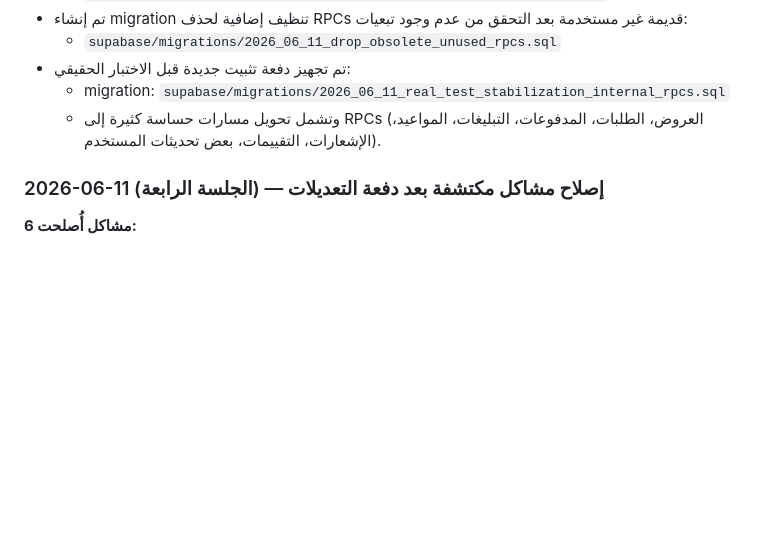
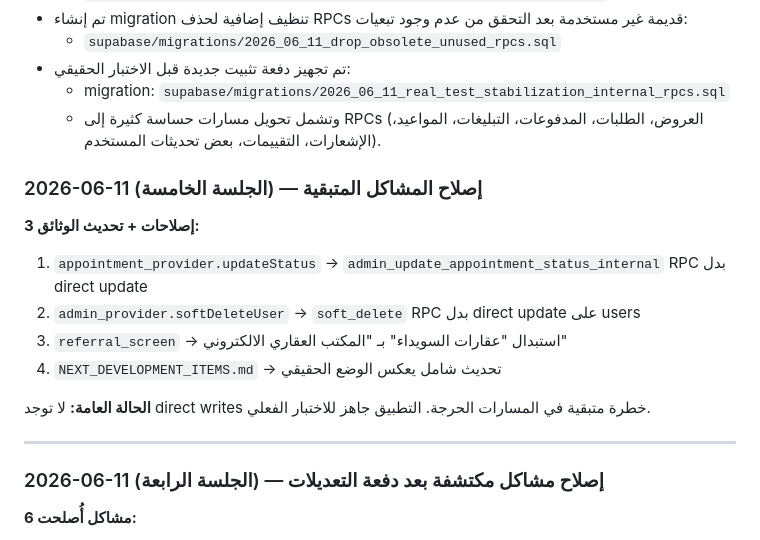
Before and after one commit to hady-albnnai/sweeda-real-estate-office-elc, a Markdown page: docs/LOGIC_REPAIR_TRACKER.md, the part around the change. GitHub-like rendering; blank space fills up the shorter version.

Commit message:
تحديث LOGIC_REPAIR_TRACKER — الجلسة الخامسة

```diff
--- a/docs/LOGIC_REPAIR_TRACKER.md
+++ b/docs/LOGIC_REPAIR_TRACKER.md
@@ -163,6 +163,19 @@
 - تم تجهيز دفعة تثبيت جديدة قبل الاختبار الحقيقي:
   - migration: `supabase/migrations/2026_06_11_real_test_stabilization_internal_rpcs.sql`
   - وتشمل تحويل مسارات حساسة كثيرة إلى RPCs (العروض، الطلبات، المدفوعات، التبليغات، المواعيد، الإشعارات، التقييمات، بعض تحديثات المستخدم).
+### 2026-06-11 (الجلسة الخامسة) — إصلاح المشاكل المتبقية
+
+**3 إصلاحات + تحديث الوثائق:**
+1. `appointment_provider.updateStatus` → `admin_update_appointment_status_internal` RPC بدل direct update
+2. `admin_provider.softDeleteUser` → `soft_delete` RPC بدل direct update على users
+3. `referral_screen` → استبدال "عقارات السويداء" بـ "المكتب العقاري الالكتروني"
+4. `NEXT_DEVELOPMENT_ITEMS.md` → تحديث شامل يعكس الوضع الحقيقي
+
+**الحالة العامة:** لا توجد direct writes خطرة متبقية في المسارات الحرجة.
+التطبيق جاهز للاختبار الفعلي.
+
+---
+
 ### 2026-06-11 (الجلسة الرابعة) — إصلاح مشاكل مكتشفة بعد دفعة التعديلات
 
 **6 مشاكل أُصلحت:**
```
